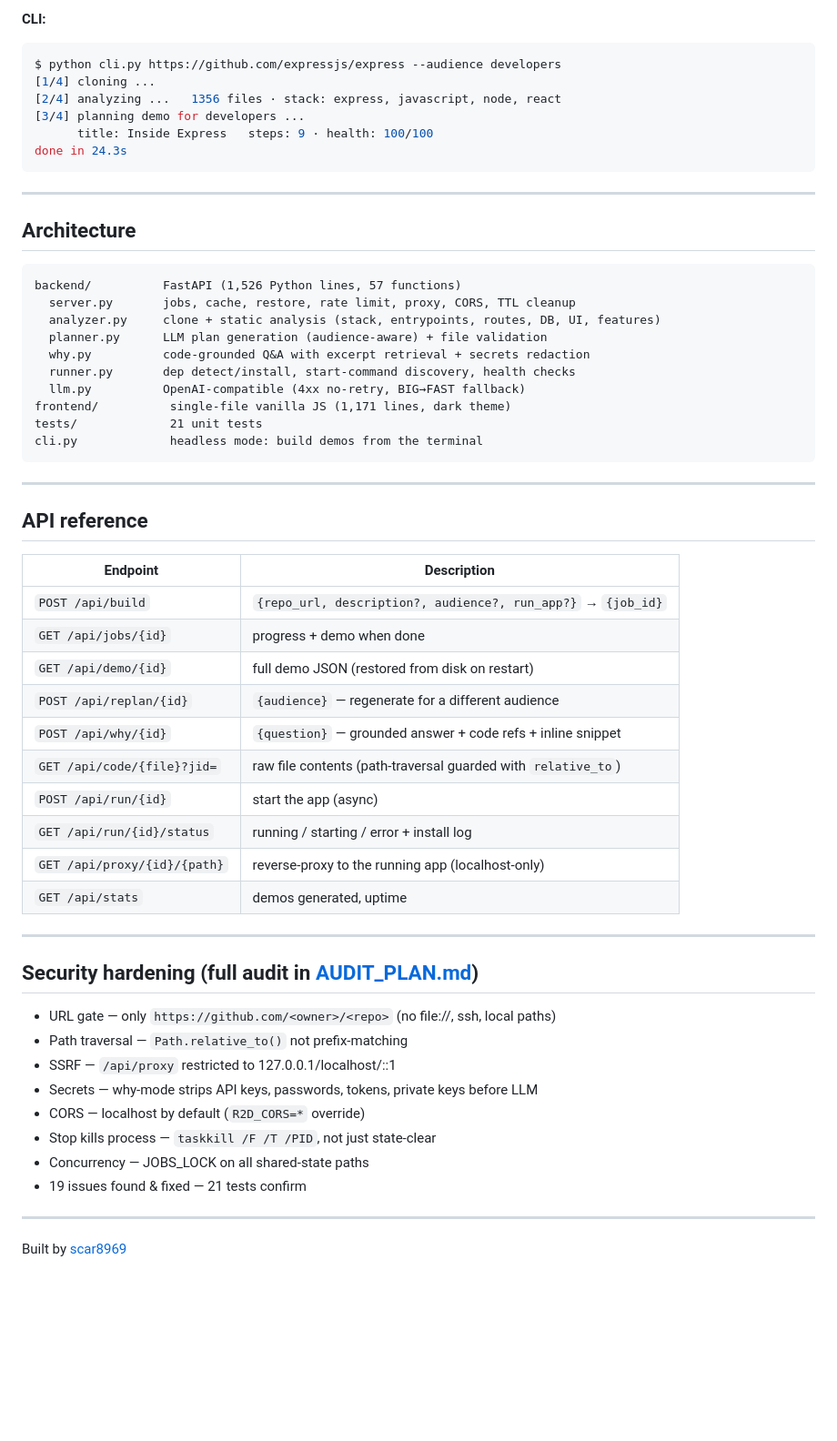
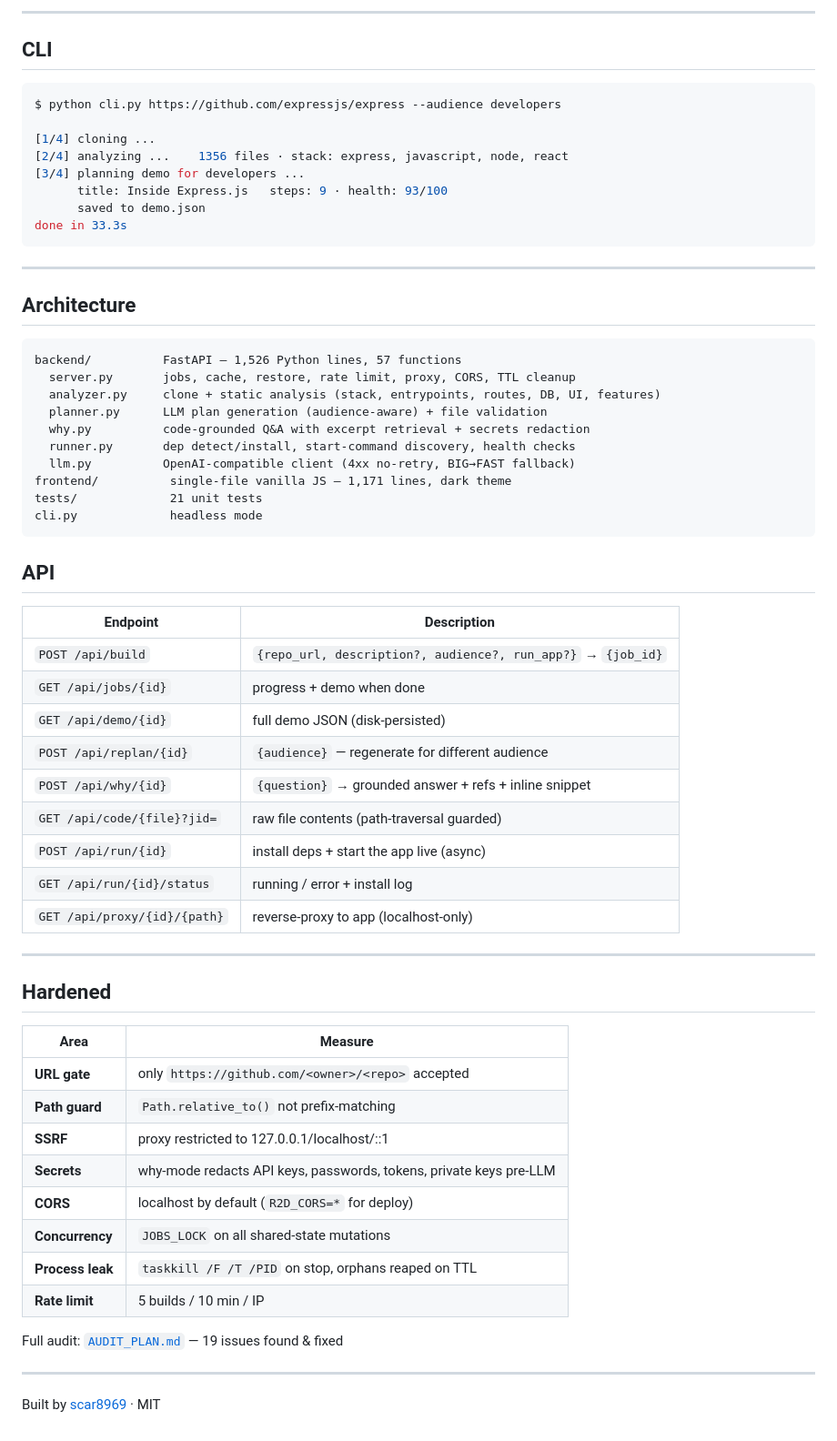
Before and after one commit to scar8969/repo2demo, a Markdown page: README.md, the part around one of its changes. Shown at 91% size. Rendered like a GitHub page; blank space fills up the shorter version.

````diff
--- a/README.md
+++ b/README.md
@@ -91,12 +111,17 @@ python main.py                      # → http://127.0.0.1:8766
 
-**CLI:**
+---
+
+## CLI
+
 ```bash
 $ python cli.py https://github.com/expressjs/express --audience developers
+
 [1/4] cloning ...
-[2/4] analyzing ...   1356 files · stack: express, javascript, node, react
+[2/4] analyzing ...    1356 files · stack: express, javascript, node, react
 [3/4] planning demo for developers ...
-      title: Inside Express   steps: 9 · health: 100/100
-done in 24.3s
+      title: Inside Express.js   steps: 9 · health: 93/100
+      saved to demo.json
+done in 33.3s
 ```
 
 ---
@@ -104,48 +129,49 @@ done in 24.3s
 ## Architecture
 
 ```
-backend/          FastAPI (1,526 Python lines, 57 functions)
+backend/          FastAPI — 1,526 Python lines, 57 functions
   server.py       jobs, cache, restore, rate limit, proxy, CORS, TTL cleanup
   analyzer.py     clone + static analysis (stack, entrypoints, routes, DB, UI, features)
   planner.py      LLM plan generation (audience-aware) + file validation
   why.py          code-grounded Q&A with excerpt retrieval + secrets redaction
   runner.py       dep detect/install, start-command discovery, health checks
-  llm.py          OpenAI-compatible (4xx no-retry, BIG→FAST fallback)
-frontend/          single-file vanilla JS (1,171 lines, dark theme)
+  llm.py          OpenAI-compatible client (4xx no-retry, BIG→FAST fallback)
+frontend/          single-file vanilla JS — 1,171 lines, dark theme
 tests/             21 unit tests
-cli.py             headless mode: build demos from the terminal
+cli.py             headless mode
 ```
 
----
-
-## API reference
+## API
 
 | Endpoint | Description |
 |---|---|
 | `POST /api/build` | `{repo_url, description?, audience?, run_app?}` → `{job_id}` |
 | `GET /api/jobs/{id}` | progress + demo when done |
-| `GET /api/demo/{id}` | full demo JSON (restored from disk on restart) |
-| `POST /api/replan/{id}` | `{audience}` — regenerate for a different audience |
-| `POST /api/why/{id}` | `{question}` — grounded answer + code refs + inline snippet |
-| `GET /api/code/{file}?jid=` | raw file contents (path-traversal guarded with `relative_to`) |
-| `POST /api/run/{id}` | start the app (async) |
-| `GET /api/run/{id}/status` | running / starting / error + install log |
-| `GET /api/proxy/{id}/{path}` | reverse-proxy to the running app (localhost-only) |
-| `GET /api/stats` | demos generated, uptime |
+| `GET /api/demo/{id}` | full demo JSON (disk-persisted) |
+| `POST /api/replan/{id}` | `{audience}` — regenerate for different audience |
+| `POST /api/why/{id}` | `{question}` → grounded answer + refs + inline snippet |
+| `GET /api/code/{file}?jid=` | raw file contents (path-traversal guarded) |
+| `POST /api/run/{id}` | install deps + start the app live (async) |
+| `GET /api/run/{id}/status` | running / error + install log |
+| `GET /api/proxy/{id}/{path}` | reverse-proxy to app (localhost-only) |
 
 ---
 
-## Security hardening (full audit in [AUDIT_PLAN.md](AUDIT_PLAN.md))
+## Hardened
 
-- URL gate — only `https://github.com/<owner>/<repo>` (no file://, ssh, local paths)
-- Path traversal — `Path.relative_to()` not prefix-matching
-- SSRF — `/api/proxy` restricted to 127.0.0.1/localhost/::1
-- Secrets — why-mode strips API keys, passwords, tokens, private keys before LLM
-- CORS — localhost by default (`R2D_CORS=*` override)
-- Stop kills process — `taskkill /F /T /PID`, not just state-clear
-- Concurrency — JOBS_LOCK on all shared-state paths
-- 19 issues found & fixed — 21 tests confirm
+| Area | Measure |
+|------|---------|
+| **URL gate** | only `https://github.com/<owner>/<repo>` accepted |
+| **Path guard** | `Path.relative_to()` not prefix-matching |
+| **SSRF** | proxy restricted to 127.0.0.1/localhost/::1 |
+| **Secrets** | why-mode redacts API keys, passwords, tokens, private keys pre-LLM |
+| **CORS** | localhost by default (`R2D_CORS=*` for deploy) |
+| **Concurrency** | `JOBS_LOCK` on all shared-state mutations |
+| **Process leak** | `taskkill /F /T /PID` on stop, orphans reaped on TTL |
+| **Rate limit** | 5 builds / 10 min / IP |
+
+Full audit: [`AUDIT_PLAN.md`](AUDIT_PLAN.md) — 19 issues found & fixed
 
 ---
 
-Built by [scar8969](https://github.com/scar8969)
+Built by [scar8969](https://github.com/scar8969) · MIT
````
Also changed, not shown: other parts of README.md (+58 -38 lines).
